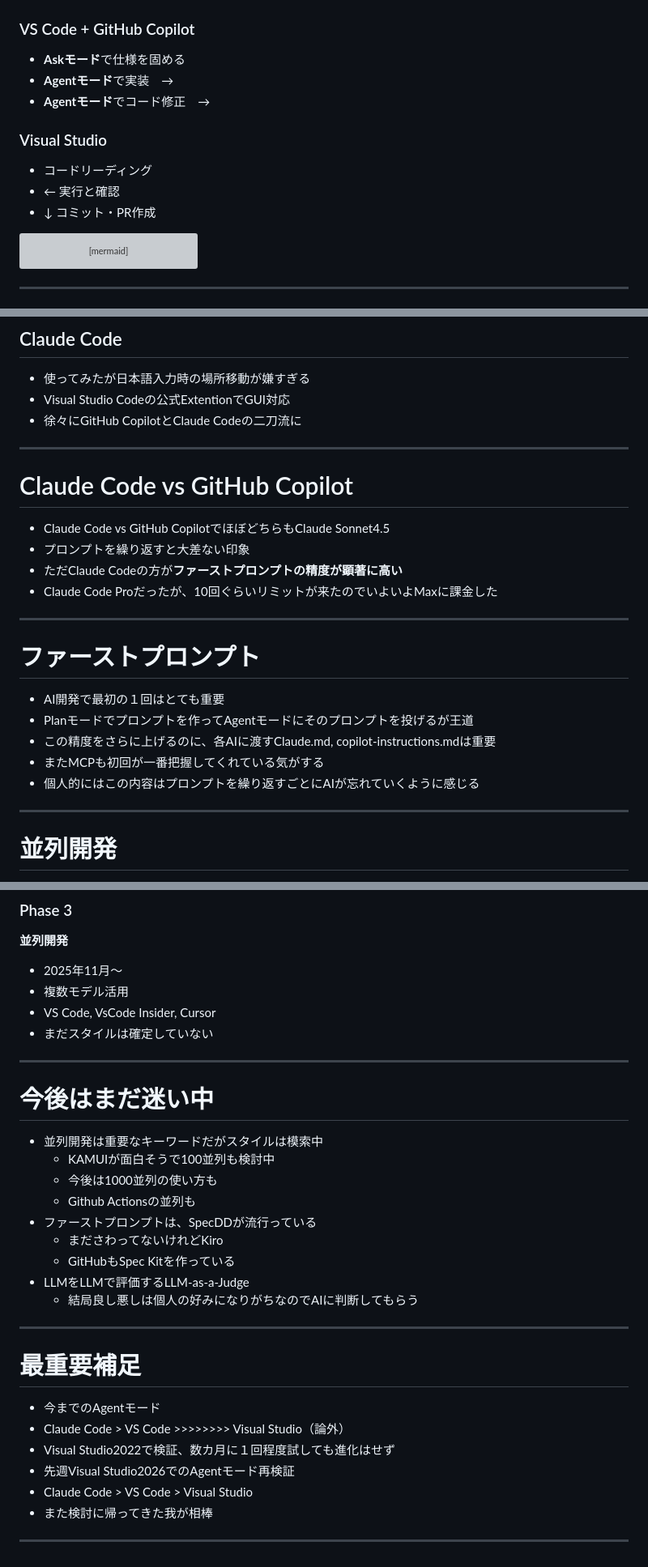
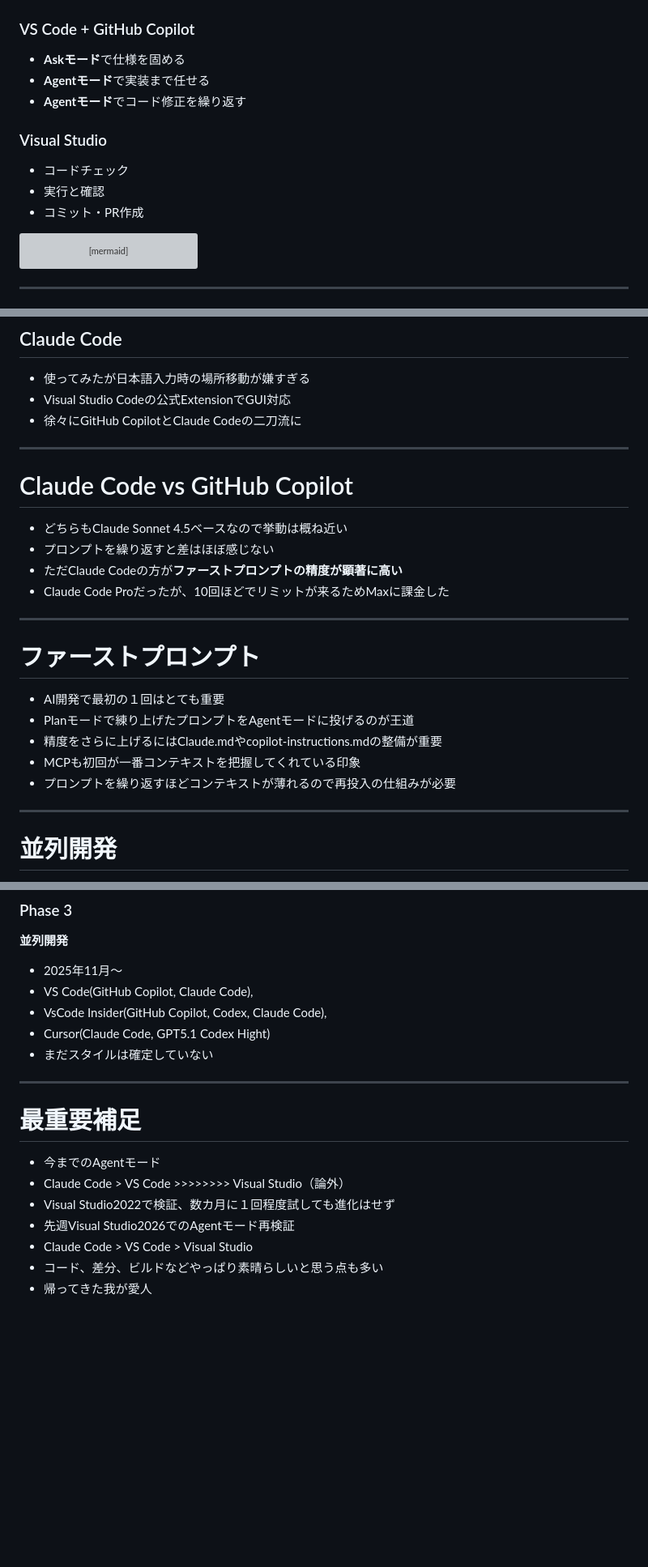
Before and after one commit to binnmti/slidev, a Markdown page: slides.md, 3 parts joined by grey strips. Shown at 81% size. GitHub-like rendering; blank space fills up the shorter version; grey boxes are pictures that could not be loaded.

```diff
--- a/slides.md
+++ b/slides.md
@@ -118,16 +124,16 @@ h1 {
 
 ### VS Code + GitHub Copilot
 - **Askモード**で仕様を固める
-- **Agentモード**で実装　→
-- **Agentモード**でコード修正　→
+- **Agentモード**で実装まで任せる
+- **Agentモード**でコード修正を繰り返す
 
 </div>
 <div class="bg-green-50 p-4 rounded">
 
 ### Visual Studio
-- コードリーディング
-- ← 実行と確認
-- ↓ コミット・PR作成
+- コードチェック
+- 実行と確認
+- コミット・PR作成
 
 </div>
 </div>
@@ -160,26 +166,26 @@ graph LR
 ## Claude Code
 
 - 使ってみたが日本語入力時の場所移動が嫌すぎる
-- Visual Studio Codeの公式ExtentionでGUI対応
+- Visual Studio Codeの公式ExtensionでGUI対応
 - 徐々にGitHub CopilotとClaude Codeの二刀流に
 
 ---
 
 # Claude Code vs GitHub Copilot
-- Claude Code vs GitHub CopilotでほぼどちらもClaude Sonnet4.5
-- プロンプトを繰り返すと大差ない印象
+- どちらもClaude Sonnet 4.5ベースなので挙動は概ね近い
+- プロンプトを繰り返すと差はほぼ感じない
 - ただClaude Codeの方が**ファーストプロンプトの精度が顕著に高い**
-- Claude Code Proだったが、10回ぐらいリミットが来たのでいよいよMaxに課金した
+- Claude Code Proだったが、10回ほどでリミットが来るためMaxに課金した
 
 ---
 
 # ファーストプロンプト
 
 - AI開発で最初の１回はとても重要
-- Planモードでプロンプトを作ってAgentモードにそのプロンプトを投げるが王道
-- この精度をさらに上げるのに、各AIに渡すClaude.md, copilot-instructions.mdは重要
-- またMCPも初回が一番把握してくれている気がする
-- 個人的にはこの内容はプロンプトを繰り返すごとにAIが忘れていくように感じる
+- Planモードで練り上げたプロンプトをAgentモードに投げるのが王道
+- 精度をさらに上げるにはClaude.mdやcopilot-instructions.mdの整備が重要
+- MCPも初回が一番コンテキストを把握してくれている印象
+- プロンプトを繰り返すほどコンテキストが薄れるので再投入の仕組みが必要
 
 ---
 
@@ -259,27 +281,13 @@ graph LR
 **並列開発**
 
 - 2025年11月〜
-- 複数モデル活用
-- VS Code, VsCode Insider, Cursor
+- VS Code(GitHub Copilot, Claude Code),
+- VsCode Insider(GitHub Copilot, Codex, Claude Code),
+- Cursor(Claude Code, GPT5.1 Codex Hight)
 - まだスタイルは確定していない
 
 </div>
 </div>
-
-
----
-
-# 今後はまだ迷い中
-
-- 並列開発は重要なキーワードだがスタイルは模索中
-  - KAMUIが面白そうで100並列も検討中
-  - 今後は1000並列の使い方も
-  - Github Actionsの並列も
-- ファーストプロンプトは、SpecDDが流行っている
-  - まださわってないけれどKiro
-  - GitHubもSpec Kitを作っている
-- LLMをLLMで評価するLLM-as-a-Judge
-  - 結局良し悪しは個人の好みになりがちなのでAIに判断してもらう
 
 ---
 
@@ -290,6 +298,5 @@ graph LR
 - Visual Studio2022で検証、数カ月に１回程度試しても進化はせず
 - 先週Visual Studio2026でのAgentモード再検証
 - Claude Code > VS Code > Visual Studio
-- また検討に帰ってきた我が相棒
-
----
+- コード、差分、ビルドなどやっぱり素晴らしいと思う点も多い
+- 帰ってきた我が愛人
```
Also changed, not shown: other parts of slides.md (+35 -13 lines).
